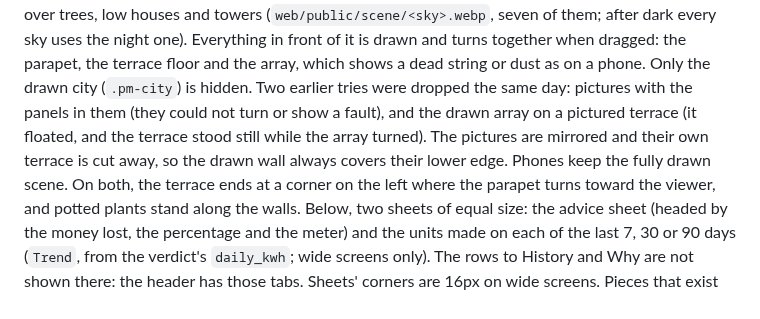
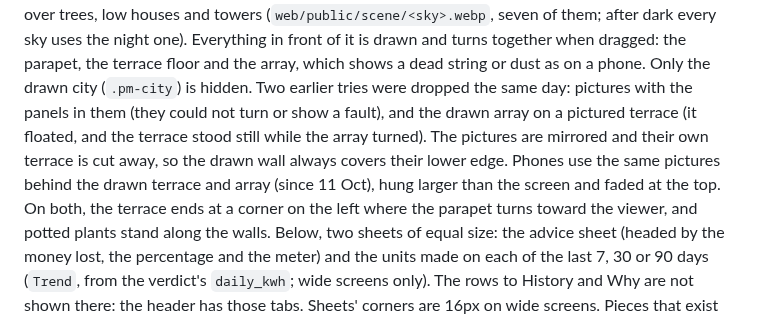
Before and after one commit to Aaryan-Degama/Dhool_aws, a Markdown page: DESIGN.md, the part around the change. Drawn GitHub-style.

Commit message:
Docs for the phone's pictured sky and city: the DESIGN.md and CONTEXT.md lines its commit left out
Co-Authored-By: Claude Opus 5.5 <noreply@anthropic.com>
Claude-Session: https://claude.ai/code/session_01ARRdy8dYq1pbfm9zfQQveR

```diff
--- a/DESIGN.md
+++ b/DESIGN.md
@@ -143,7 +143,7 @@ dragged: the parapet, the terrace floor and the array, which shows a dead string
 the drawn city (`.pm-city`) is hidden. Two earlier tries were dropped the same day: pictures with the panels
 in them (they could not turn or show a fault), and the drawn array on a pictured terrace (it floated, and the
 terrace stood still while the array turned). The pictures are mirrored and their own terrace is cut away, so
-the drawn wall always covers their lower edge. Phones keep the fully drawn scene. On both, the terrace ends at a corner on the left where the parapet turns
+the drawn wall always covers their lower edge. Phones use the same pictures behind the drawn terrace and array (since 11 Oct), hung larger than the screen and faded at the top. On both, the terrace ends at a corner on the left where the parapet turns
 toward the viewer, and potted plants stand along the walls. Below, two sheets of equal size: the advice sheet
 (headed by the money lost, the percentage and the meter) and the units made on each of the last 7, 30 or 90
 days (`Trend`, from the verdict's `daily_kwh`; wide screens only). The rows to History and Why are not shown
```
Also changed, not shown: CONTEXT.md (+1 -0 lines).
